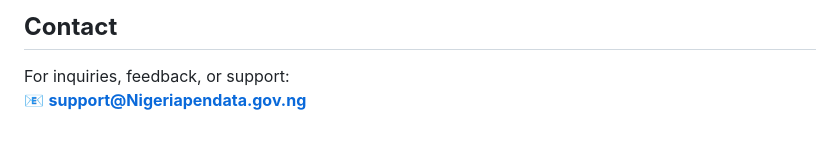
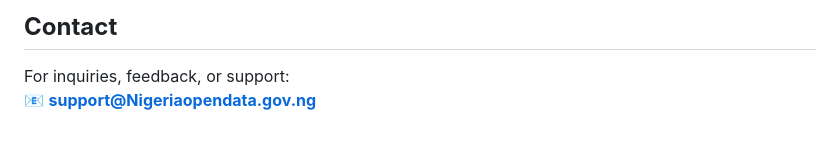
Before and after one commit to Balogunhabeeb14/Nigeria-Open-Data, a Markdown page: README.md, the part around the change. Drawn GitHub-style.

```diff
--- a/README.md
+++ b/README.md
@@ -90,4 +90,4 @@ We welcome contributions to improve the platform!
 ## **Contact**
 
 For inquiries, feedback, or support:
-📧 **[support@Nigeriapendata.gov.ng](mailto:hab31794@gmail.com)**
+📧 **[support@Nigeriaopendata.gov.ng](mailto:hab31794@gmail.com)**
```
